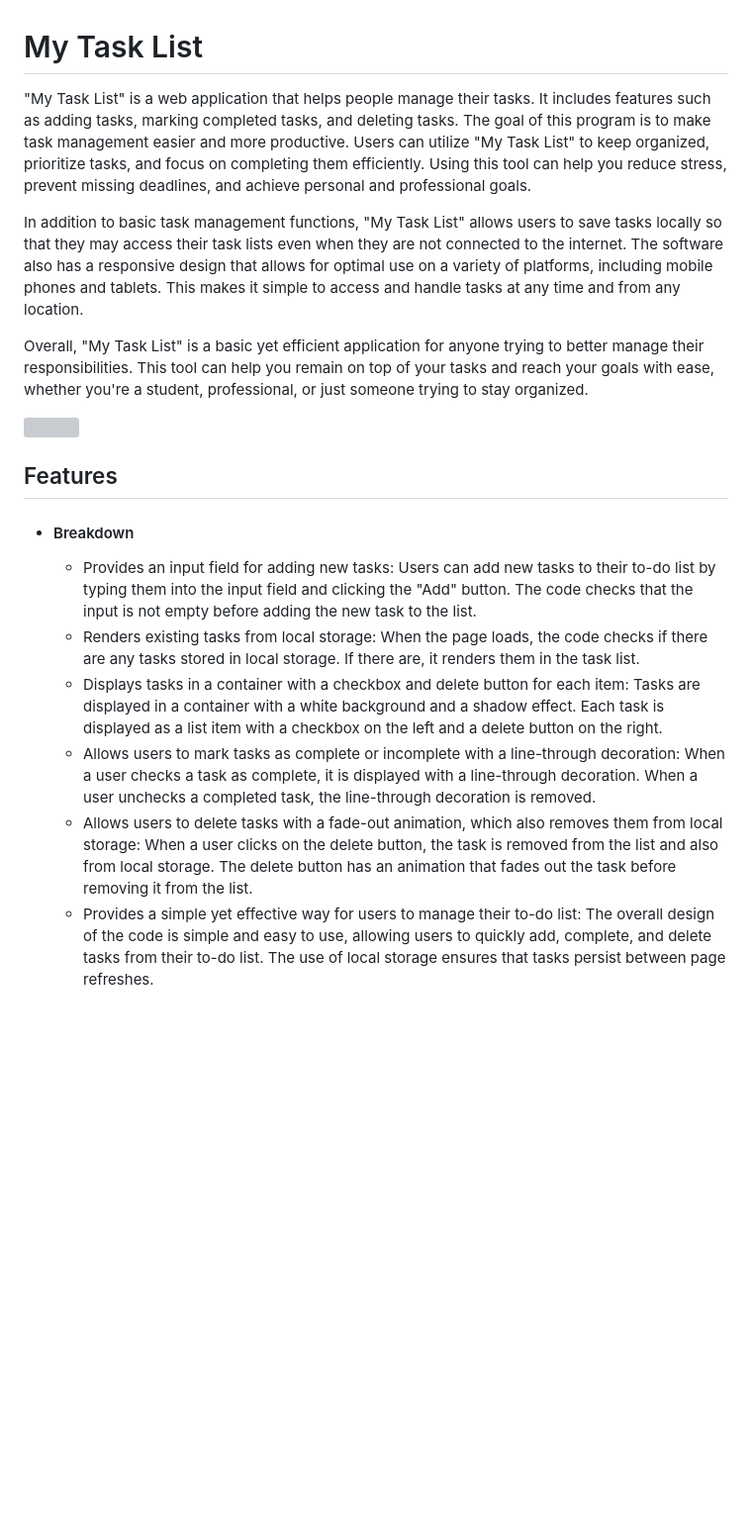
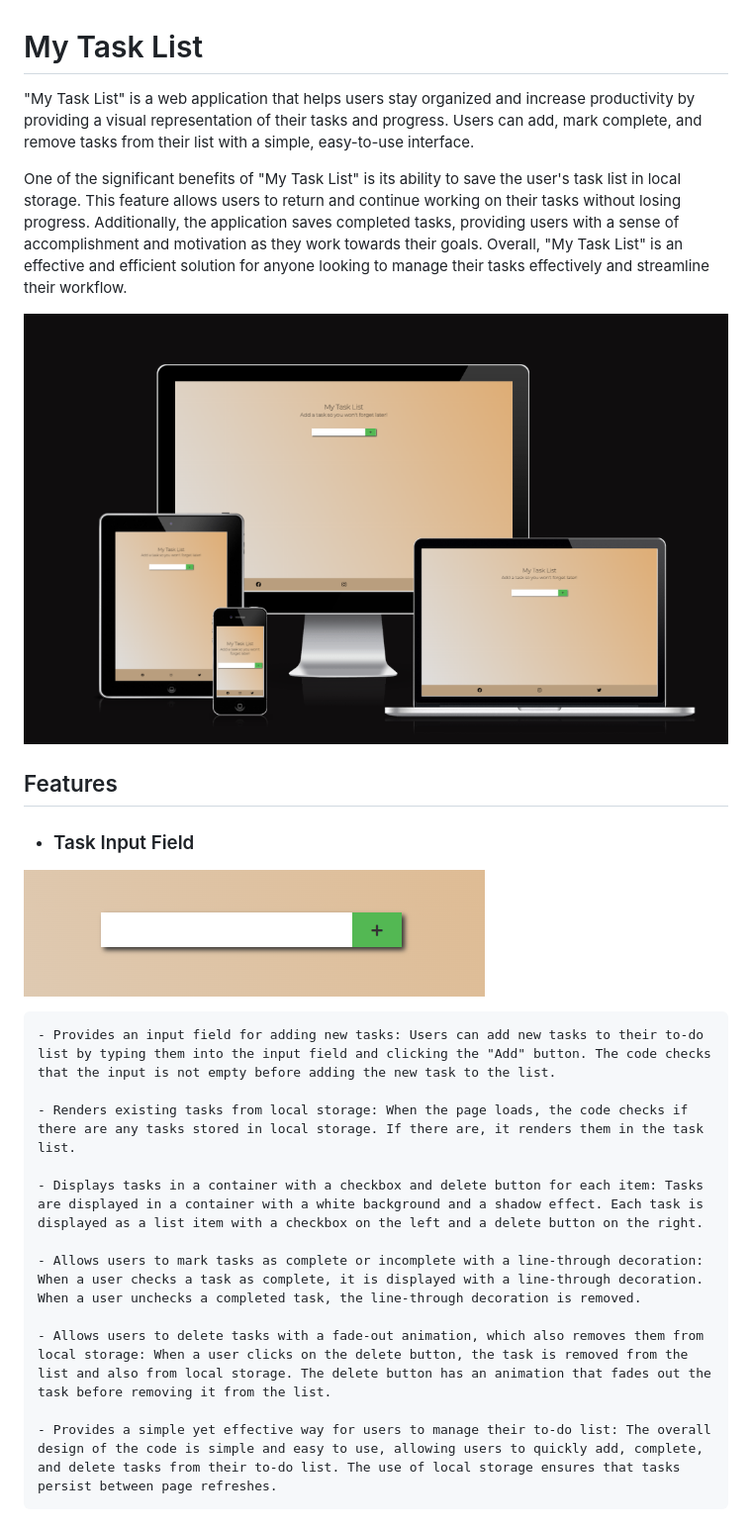
Before and after one commit to tonehhh/my-task-list, a Markdown page: README.md, the part around the change. Shown: that part at 99% size. Rendered like a GitHub page; pictures changed too: assets/task-input-field.png (added); blank space fills up the shorter version; grey boxes are pictures that could not be loaded.

Commit message:
added img in markdown etc

```diff
--- a/README.md
+++ b/README.md
@@ -1,21 +1,25 @@
 
 # My Task List
 
-"My Task List" is a web application that helps people manage their tasks. It includes features such as adding tasks, marking completed tasks, and deleting tasks. The goal of this program is to make task management easier and more productive. Users can utilize "My Task List" to keep organized, prioritize tasks, and focus on completing them efficiently. Using this tool can help you reduce stress, prevent missing deadlines, and achieve personal and professional goals.
+"My Task List" is a web application that helps users stay organized and increase productivity by providing a visual representation of their tasks and progress. Users can add, mark complete, and remove tasks from their list with a simple, easy-to-use interface.
 
-In addition to basic task management functions, "My Task List" allows users to save tasks locally so that they may access their task lists even when they are not connected to the internet. The software also has a responsive design that allows for optimal use on a variety of platforms, including mobile phones and tablets. This makes it simple to access and handle tasks at any time and from any location.
+One of the significant benefits of "My Task List" is its ability to save the user's task list in local storage. This feature allows users to return and continue working on their tasks without losing progress. Additionally, the application saves completed tasks, providing users with a sense of accomplishment and motivation as they work towards their goals. Overall, "My Task List" is an effective and efficient solution for anyone looking to manage their tasks effectively and streamline their workflow.
 
-Overall, "My Task List" is a basic yet efficient application for anyone trying to better manage their responsibilities. This tool can help you remain on top of your tasks and reach your goals with ease, whether you're a student, professional, or just someone trying to stay organized.
-
-![](./assets/readme%20images/website-preview.png)
+![Website Preview](./assets/website-preview.png)
 
 ## Features
 
-- #### Breakdown
+- ### Task Input Field
+![Task Input Field](./assets/task-input-field.png)
 
     - Provides an input field for adding new tasks: Users can add new tasks to their to-do list by typing them into the input field and clicking the "Add" button. The code checks that the input is not empty before adding the new task to the list.
+
     - Renders existing tasks from local storage: When the page loads, the code checks if there are any tasks stored in local storage. If there are, it renders them in the task list.
+
     - Displays tasks in a container with a checkbox and delete button for each item: Tasks are displayed in a container with a white background and a shadow effect. Each task is displayed as a list item with a checkbox on the left and a delete button on the right.
+
     - Allows users to mark tasks as complete or incomplete with a line-through decoration: When a user checks a task as complete, it is displayed with a line-through decoration. When a user unchecks a completed task, the line-through decoration is removed.
+
     - Allows users to delete tasks with a fade-out animation, which also removes them from local storage: When a user clicks on the delete button, the task is removed from the list and also from local storage. The delete button has an animation that fades out the task before removing it from the list.
+
     - Provides a simple yet effective way for users to manage their to-do list: The overall design of the code is simple and easy to use, allowing users to quickly add, complete, and delete tasks from their to-do list. The use of local storage ensures that tasks persist between page refreshes.
```
